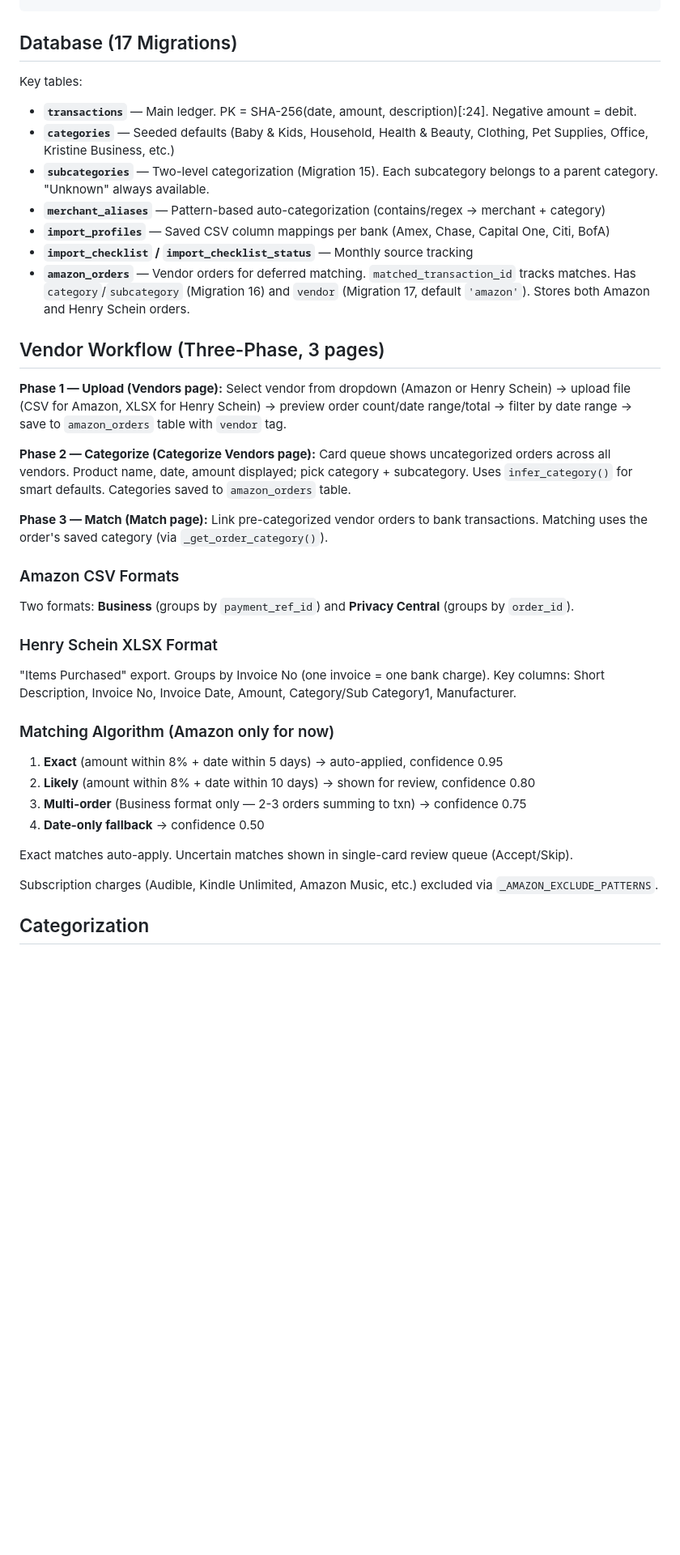
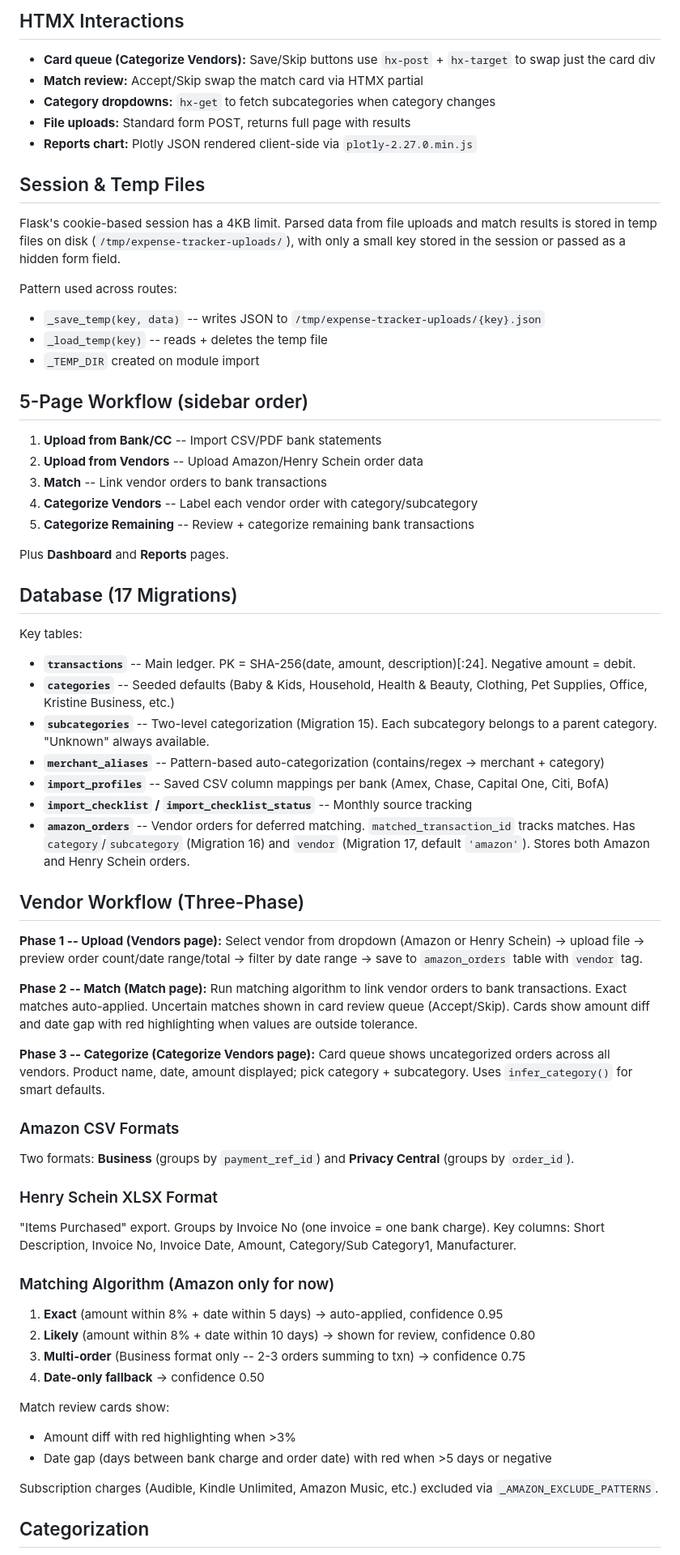
Before and after one commit to rabuffington22/expense-tracker, a Markdown page: CLAUDE.md, the part around one of its changes. Shown at 81% size. Rendered like a GitHub page; blank space fills up the shorter version.

````diff
--- a/CLAUDE.md
+++ b/CLAUDE.md
@@ -50,25 +79,49 @@ scripts/
 ```
+
+## HTMX Interactions
+- **Card queue (Categorize Vendors):** Save/Skip buttons use `hx-post` + `hx-target` to swap just the card div
+- **Match review:** Accept/Skip swap the match card via HTMX partial
+- **Category dropdowns:** `hx-get` to fetch subcategories when category changes
+- **File uploads:** Standard form POST, returns full page with results
+- **Reports chart:** Plotly JSON rendered client-side via `plotly-2.27.0.min.js`
+
+## Session & Temp Files
+Flask's cookie-based session has a 4KB limit. Parsed data from file uploads and match results is stored in temp files on disk (`/tmp/expense-tracker-uploads/`), with only a small key stored in the session or passed as a hidden form field.
+
+Pattern used across routes:
+- `_save_temp(key, data)` -- writes JSON to `/tmp/expense-tracker-uploads/{key}.json`
+- `_load_temp(key)` -- reads + deletes the temp file
+- `_TEMP_DIR` created on module import
+
+## 5-Page Workflow (sidebar order)
+1. **Upload from Bank/CC** -- Import CSV/PDF bank statements
+2. **Upload from Vendors** -- Upload Amazon/Henry Schein order data
+3. **Match** -- Link vendor orders to bank transactions
+4. **Categorize Vendors** -- Label each vendor order with category/subcategory
+5. **Categorize Remaining** -- Review + categorize remaining bank transactions
+
+Plus **Dashboard** and **Reports** pages.
 
 ## Database (17 Migrations)
 Key tables:
-- **`transactions`** — Main ledger. PK = SHA-256(date, amount, description)[:24]. Negative amount = debit.
-- **`categories`** — Seeded defaults (Baby & Kids, Household, Health & Beauty, Clothing, Pet Supplies, Office, Kristine Business, etc.)
-- **`subcategories`** — Two-level categorization (Migration 15). Each subcategory belongs to a parent category. "Unknown" always available.
-- **`merchant_aliases`** — Pattern-based auto-categorization (contains/regex → merchant + category)
-- **`import_profiles`** — Saved CSV column mappings per bank (Amex, Chase, Capital One, Citi, BofA)
-- **`import_checklist` / `import_checklist_status`** — Monthly source tracking
-- **`amazon_orders`** — Vendor orders for deferred matching. `matched_transaction_id` tracks matches. Has `category`/`subcategory` (Migration 16) and `vendor` (Migration 17, default `'amazon'`). Stores both Amazon and Henry Schein orders.
+- **`transactions`** -- Main ledger. PK = SHA-256(date, amount, description)[:24]. Negative amount = debit.
+- **`categories`** -- Seeded defaults (Baby & Kids, Household, Health & Beauty, Clothing, Pet Supplies, Office, Kristine Business, etc.)
+- **`subcategories`** -- Two-level categorization (Migration 15). Each subcategory belongs to a parent category. "Unknown" always available.
+- **`merchant_aliases`** -- Pattern-based auto-categorization (contains/regex -> merchant + category)
+- **`import_profiles`** -- Saved CSV column mappings per bank (Amex, Chase, Capital One, Citi, BofA)
+- **`import_checklist` / `import_checklist_status`** -- Monthly source tracking
+- **`amazon_orders`** -- Vendor orders for deferred matching. `matched_transaction_id` tracks matches. Has `category`/`subcategory` (Migration 16) and `vendor` (Migration 17, default `'amazon'`). Stores both Amazon and Henry Schein orders.
 
-## Vendor Workflow (Three-Phase, 3 pages)
+## Vendor Workflow (Three-Phase)
 
-**Phase 1 — Upload (Vendors page):**
-Select vendor from dropdown (Amazon or Henry Schein) → upload file (CSV for Amazon, XLSX for Henry Schein) → preview order count/date range/total → filter by date range → save to `amazon_orders` table with `vendor` tag.
+**Phase 1 -- Upload (Vendors page):**
+Select vendor from dropdown (Amazon or Henry Schein) -> upload file -> preview order count/date range/total -> filter by date range -> save to `amazon_orders` table with `vendor` tag.
 
-**Phase 2 — Categorize (Categorize Vendors page):**
-Card queue shows uncategorized orders across all vendors. Product name, date, amount displayed; pick category + subcategory. Uses `infer_category()` for smart defaults. Categories saved to `amazon_orders` table.
+**Phase 2 -- Match (Match page):**
+Run matching algorithm to link vendor orders to bank transactions. Exact matches auto-applied. Uncertain matches shown in card review queue (Accept/Skip). Cards show amount diff and date gap with red highlighting when values are outside tolerance.
 
-**Phase 3 — Match (Match page):**
-Link pre-categorized vendor orders to bank transactions. Matching uses the order's saved category (via `_get_order_category()`).
+**Phase 3 -- Categorize (Categorize Vendors page):**
+Card queue shows uncategorized orders across all vendors. Product name, date, amount displayed; pick category + subcategory. Uses `infer_category()` for smart defaults.
 
 ### Amazon CSV Formats
 Two formats: **Business** (groups by `payment_ref_id`) and **Privacy Central** (groups by `order_id`).
@@ -77,12 +130,14 @@ Two formats: **Business** (groups by `payment_ref_id`) and **Privacy Central** (
 "Items Purchased" export. Groups by Invoice No (one invoice = one bank charge). Key columns: Short Description, Invoice No, Invoice Date, Amount, Category/Sub Category1, Manufacturer.
 
 ### Matching Algorithm (Amazon only for now)
-1. **Exact** (amount within 8% + date within 5 days) → auto-applied, confidence 0.95
-2. **Likely** (amount within 8% + date within 10 days) → shown for review, confidence 0.80
-3. **Multi-order** (Business format only — 2-3 orders summing to txn) → confidence 0.75
-4. **Date-only fallback** → confidence 0.50
+1. **Exact** (amount within 8% + date within 5 days) -> auto-applied, confidence 0.95
+2. **Likely** (amount within 8% + date within 10 days) -> shown for review, confidence 0.80
+3. **Multi-order** (Business format only -- 2-3 orders summing to txn) -> confidence 0.75
+4. **Date-only fallback** -> confidence 0.50
 
-Exact matches auto-apply. Uncertain matches shown in single-card review queue (Accept/Skip).
+Match review cards show:
+- Amount diff with red highlighting when >3%
+- Date gap (days between bank charge and order date) with red when >5 days or negative
 
 Subscription charges (Audible, Kindle Unlimited, Amazon Music, etc.) excluded via `_AMAZON_EXCLUDE_PATTERNS`.
 
````
Also changed, not shown: other parts of CLAUDE.md (+80 -40 lines).
